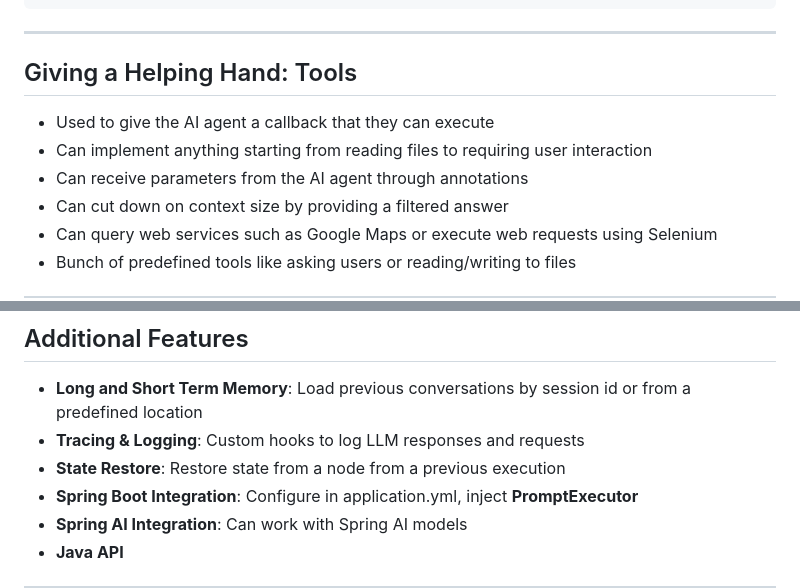
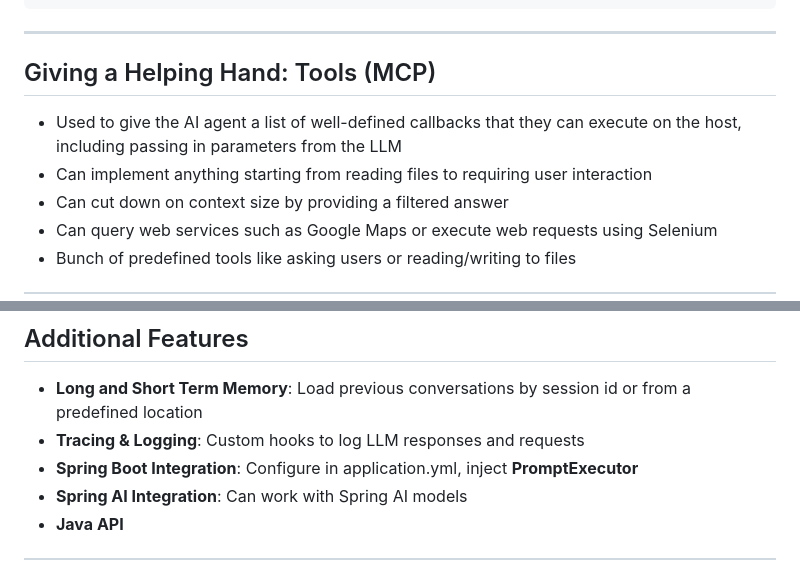
Before and after one commit to BernhardPosselt/presentations, a Markdown page: slides/aiagents.md, 2 parts joined by grey strips. Drawn GitHub-style.

Commit message:
finalize

```diff
--- a/slides/aiagents.md
+++ b/slides/aiagents.md
@@ -57,11 +57,10 @@ suspend fun main() {
 
 ---
 
-## Giving a Helping Hand: Tools
+## Giving a Helping Hand: Tools (MCP)
 
-* Used to give the AI agent a callback that they can execute
+* Used to give the AI agent a list of well-defined callbacks that they can execute on the host, including passing in parameters from the LLM
 * Can implement anything starting from reading files to requiring user interaction
-* Can receive parameters from the AI agent through annotations
 * Can cut down on context size by providing a filtered answer
 * Can query web services such as Google Maps or execute web requests using Selenium
 * Bunch of predefined tools like asking users or reading/writing to files
@@ -268,7 +267,6 @@ val getUserNode by nodeLLMRequestStructured<User>(
 
 * **Long and Short Term Memory**: Load previous conversations by session id or from a predefined location
 * **Tracing & Logging**: Custom hooks to log LLM responses and requests
-* **State Restore**: Restore state from a node from a previous execution
 * **Spring Boot Integration**: Configure in application.yml, inject **PromptExecutor**
 * **Spring AI Integration**: Can work with Spring AI models
 * **Java API**
```
